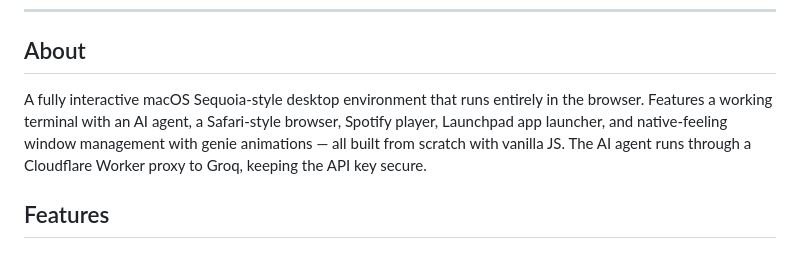
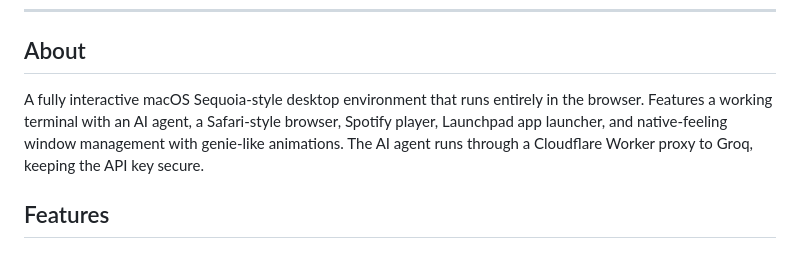
Before and after one commit to valleysonata/portofolio, a Markdown page: README.md, the part around one of its changes. Drawn GitHub-style.

```diff
--- a/README.md
+++ b/README.md
@@ -21,7 +22,7 @@ Pure HTML, CSS, and vanilla JS. No frameworks, no bundlers.
 
 ## About
 
-A fully interactive macOS Sequoia-style desktop environment that runs entirely in the browser. Features a working terminal with an AI agent, a Safari-style browser, Spotify player, Launchpad app launcher, and native-feeling window management with genie animations — all built from scratch with vanilla JS. The AI agent runs through a Cloudflare Worker proxy to Groq, keeping the API key secure.
+A fully interactive macOS Sequoia-style desktop environment that runs entirely in the browser. Features a working terminal with an AI agent, a Safari-style browser, Spotify player, Launchpad app launcher, and native-feeling window management with genie-like animations. The AI agent runs through a Cloudflare Worker proxy to Groq, keeping the API key secure.
 
 ## Features
 
```
Also changed, not shown: other parts of README.md (+2 -1 lines).
